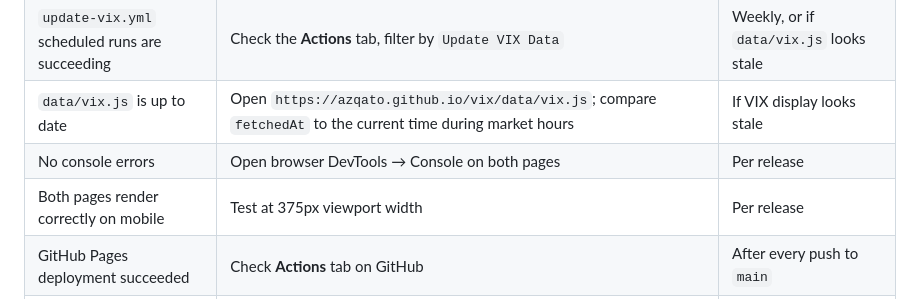
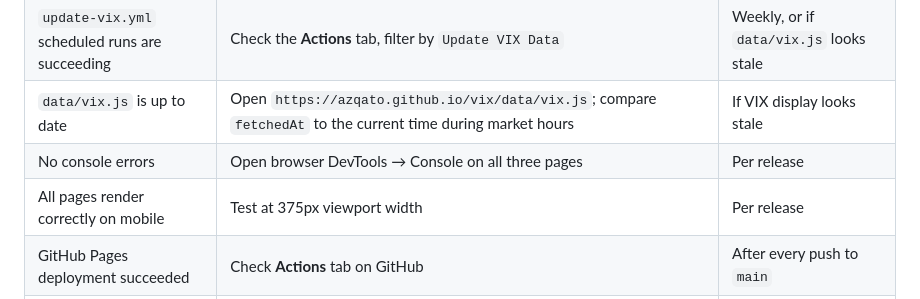
Before and after one commit to Azqato/vix, a Markdown page: docs/RUNBOOK.md, the part around the change. Drawn GitHub-style.

```diff
--- a/docs/RUNBOOK.md
+++ b/docs/RUNBOOK.md
@@ -143,8 +143,8 @@ VIX Strategy has no server-side monitoring because it has no server. All monitor
 | Live VIX fetch works | Open `https://azqato.github.io/vix/strategy.html`; verify status badge shows `LIVE` | Per release; after any change to `vix.js` |
 | `update-vix.yml` scheduled runs are succeeding | Check the **Actions** tab, filter by `Update VIX Data` | Weekly, or if `data/vix.js` looks stale |
 | `data/vix.js` is up to date | Open `https://azqato.github.io/vix/data/vix.js`; compare `fetchedAt` to the current time during market hours | If VIX display looks stale |
-| No console errors | Open browser DevTools → Console on both pages | Per release |
-| Both pages render correctly on mobile | Test at 375px viewport width | Per release |
+| No console errors | Open browser DevTools → Console on all three pages | Per release |
+| All pages render correctly on mobile | Test at 375px viewport width | Per release |
 | GitHub Pages deployment succeeded | Check **Actions** tab on GitHub | After every push to `main` |
 | allorigins.win is operational | Visit `https://api.allorigins.win/` directly | When STALE errors are reported by users |
 | Chart.js CDN is accessible | Visit the CDN URL directly; check `https://status.jsdelivr.com` | When chart is blank |
```
Also changed, not shown: docs/PRD.md (+2 -2 lines), docs/PRFAQ.md (+7 -1 lines).
